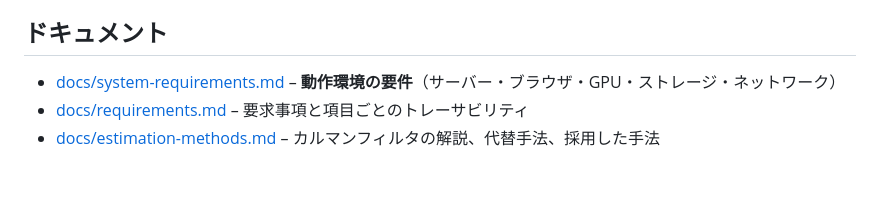
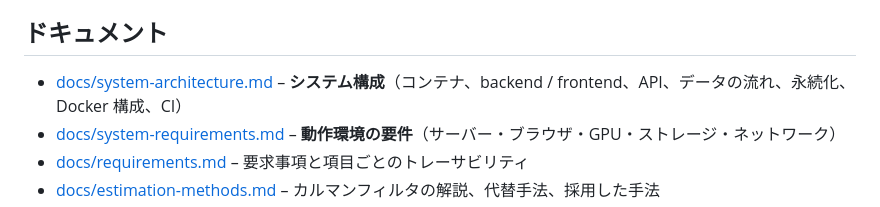
Before and after one commit to UeEmon/aqua-drift-simulator, a Markdown page: README.md, the part around the change. Drawn GitHub-style; blank space fills up the shorter version.

```diff
--- a/README.md
+++ b/README.md
@@ -21,6 +21,7 @@
 
 ## ドキュメント
 
+- [docs/system-architecture.md](docs/system-architecture.md) – **システム構成**（コンテナ、backend / frontend、API、データの流れ、永続化、Docker 構成、CI）
 - [docs/system-requirements.md](docs/system-requirements.md) – **動作環境の要件**（サーバー・ブラウザ・GPU・ストレージ・ネットワーク）
 - [docs/requirements.md](docs/requirements.md) – 要求事項と項目ごとのトレーサビリティ
 - [docs/estimation-methods.md](docs/estimation-methods.md) – カルマンフィルタの解説、代替手法、採用した手法
```
Also changed, not shown: docs/system-architecture.md (added, +358 -0 lines).
